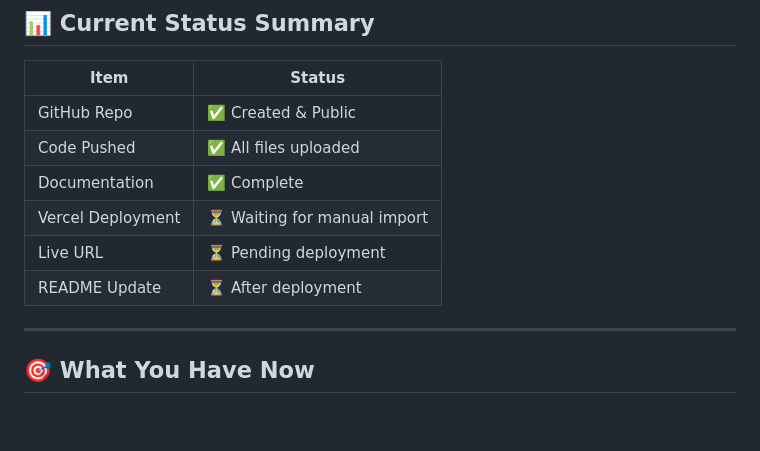
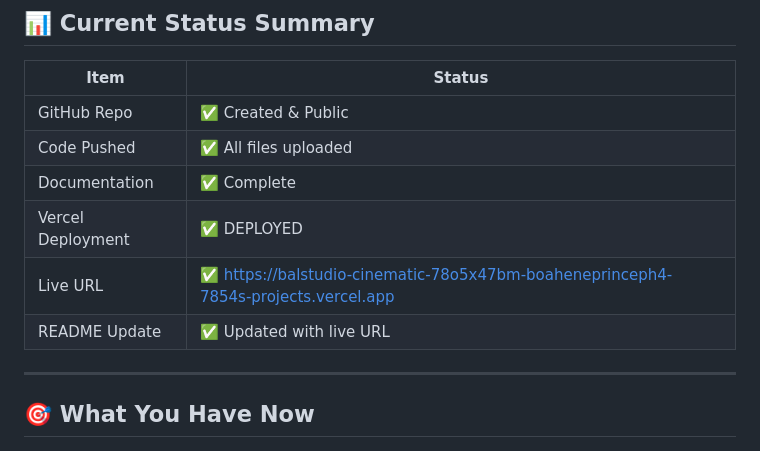
Before and after one commit to boaheneprinceph3-GhSch/cinematic-website-redesign, a Markdown page: DEPLOYMENT-STATUS.md, the part around the change. Rendered like a GitHub page; blank space fills up the shorter version.

Commit message:
Update with live Vercel URL

```diff
--- a/DEPLOYMENT-STATUS.md
+++ b/DEPLOYMENT-STATUS.md
@@ -82,9 +82,9 @@ Once you have the live URL, we'll:
 | GitHub Repo | ✅ Created & Public |
 | Code Pushed | ✅ All files uploaded |
 | Documentation | ✅ Complete |
-| Vercel Deployment | ⏳ Waiting for manual import |
-| Live URL | ⏳ Pending deployment |
-| README Update | ⏳ After deployment |
+| Vercel Deployment | ✅ DEPLOYED |
+| Live URL | ✅ https://balstudio-cinematic-78o5x47bm-boaheneprinceph4-7854s-projects.vercel.app |
+| README Update | ✅ Updated with live URL |
 
 ---
 
```
Also changed, not shown: README.md (+1 -1 lines), SHOWCASE.md (+1 -1 lines).
